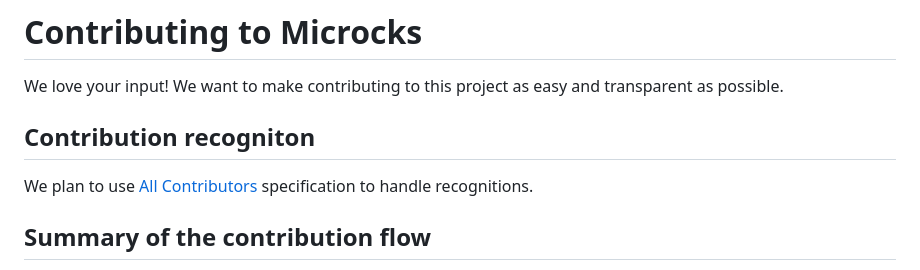
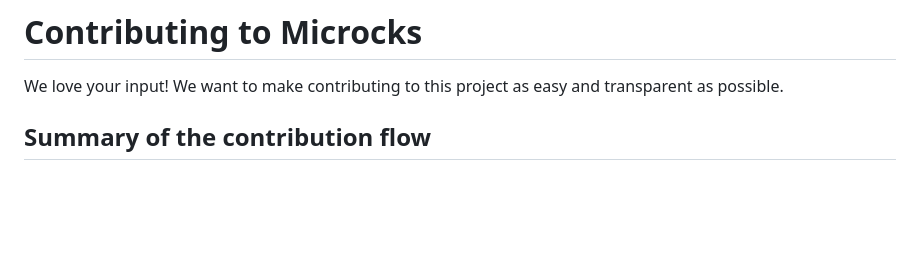
Before and after one commit to microcks/microcks-agent-skills, a Markdown page: CONTRIBUTING.md, the part around the change. Drawn GitHub-style; blank space fills up the shorter version.

Commit message:
chore: update CONTRIBUTING workflow from global .github repo Signed-off-by: microcks-bot <info@microcks.io>

```diff
--- a/CONTRIBUTING.md
+++ b/CONTRIBUTING.md
@@ -1,10 +1,6 @@
 # Contributing to Microcks
 
 We love your input! We want to make contributing to this project as easy and transparent as possible.
-
-## Contribution recogniton
-
-We plan to use [All Contributors](https://allcontributors.org/docs/en/specification) specification to handle recognitions.
 
 ## Summary of the contribution flow
 
```
